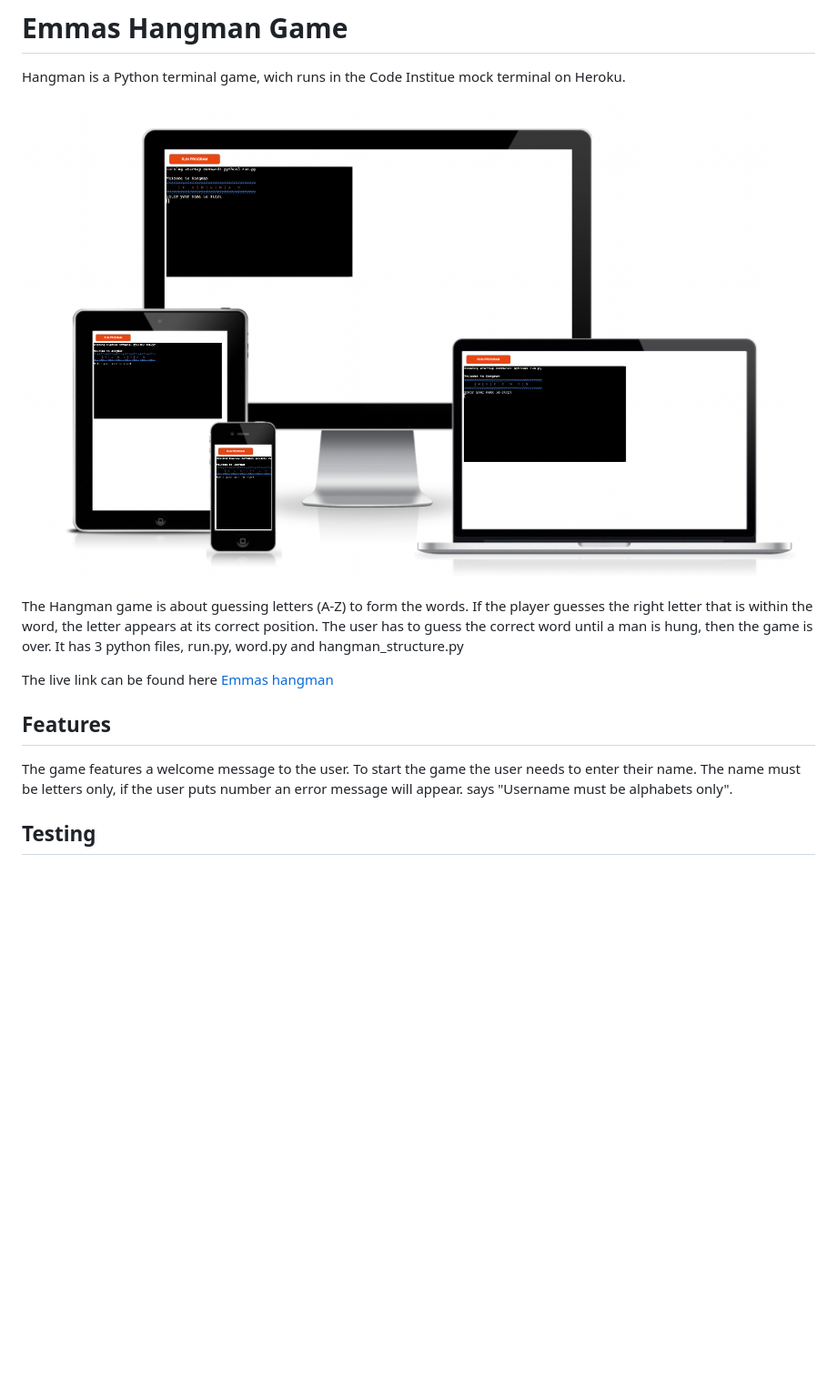
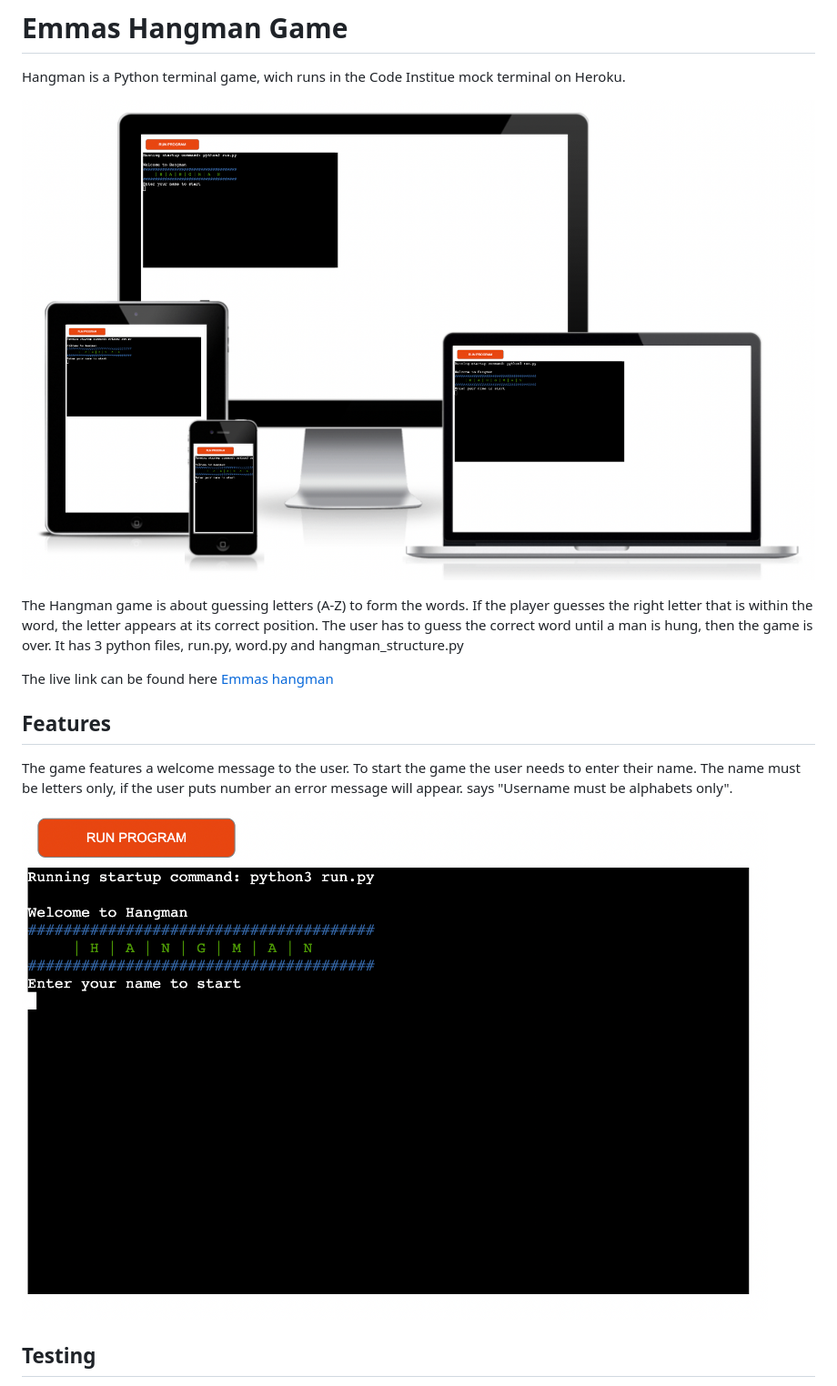
Before and after one commit to EmmaRubiH/Emmas-Hangman, a Markdown page: README.md, the part around the change. Shown: that part at 91% size. Drawn GitHub-style; pictures changed too: assets/amiresponsive.png, assets/welcome.png (added); blank space fills up the shorter version.

Commit message:
add text and image to readme.md

```diff
--- a/README.md
+++ b/README.md
@@ -13,6 +13,8 @@ The live link can be found here [Emmas hangman](https://emmas-hangman.herokuapp.
 ## Features
 
 The game features a welcome message to the user. To start the game the user needs to enter their name. The name must be letters only, if the user puts number an error message will appear. says "Username must be alphabets only".
+
+![welcome image](/assets/welcome.png)
 
 ## Testing
 * Tested for various bugs and functionality.
```
Also changed, not shown: assets/entername.png (added), assets/wrongletter.png (added).
